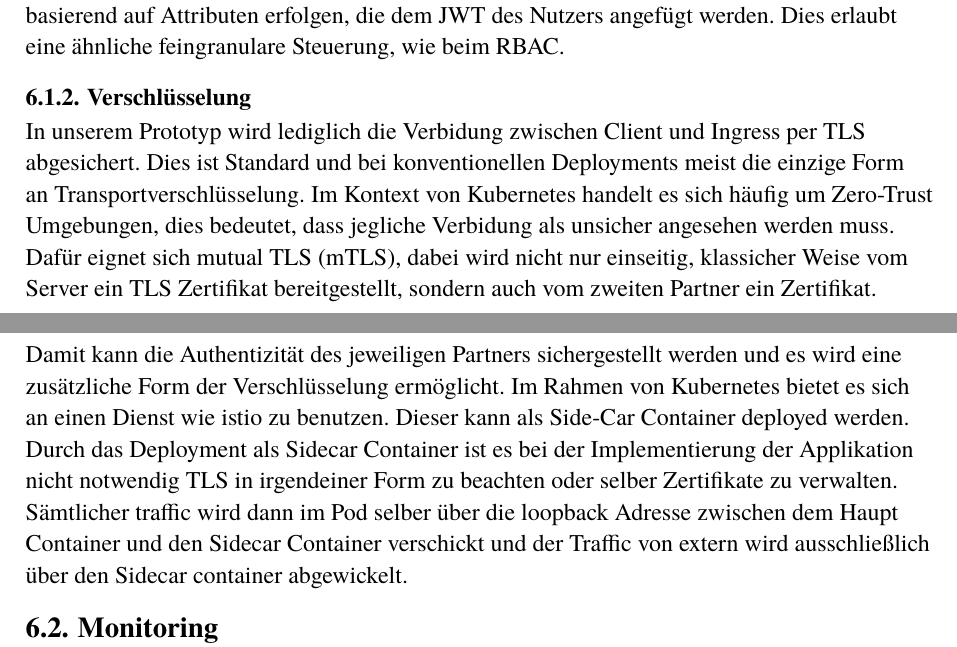
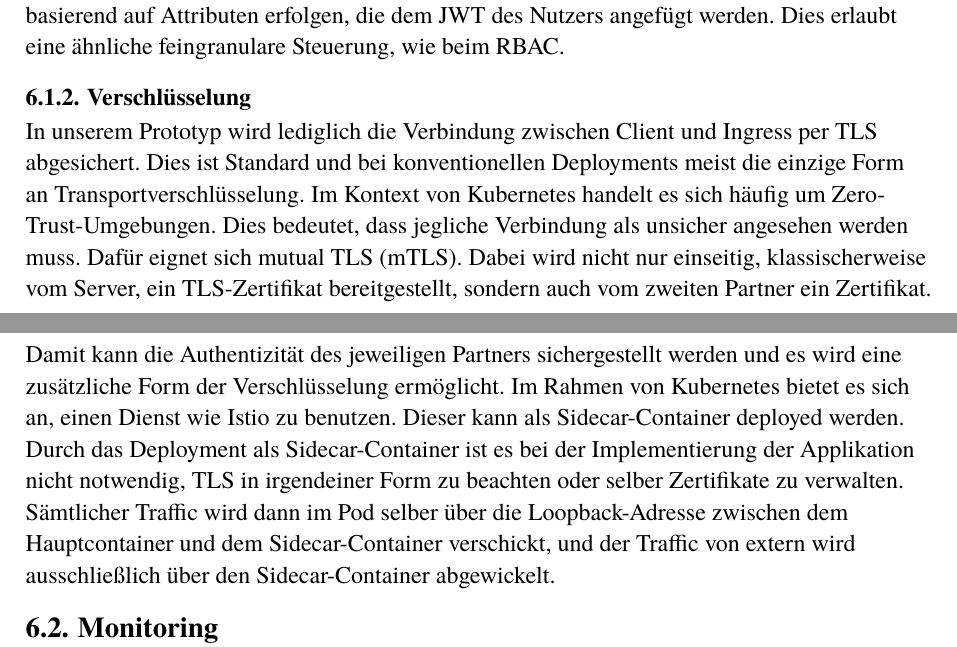
Before and after one commit to PaulTorm/acd-microservice-go, a Typst document (paper/main.typ): two parts of pages 13 and 14 of 15, joined at a grey line, cut so that both start at the same text. Compiled offline with Typst 0.15.

Commit message:
Weißer hintergrund, Grammar

```diff
--- a/paper/main.typ
+++ b/paper/main.typ
@@ -398,14 +398,16 @@ bestimmte Operationen auf bestimmten Ressourcen ausführen dürfen. Alternativ k
 die dem JWT des Nutzers angefügt werden. Dies erlaubt eine ähnliche feingranulare Steuerung, wie beim RBAC.
 
 === Verschlüsselung
-In unserem Prototyp wird lediglich die Verbidung zwischen Client und Ingress per TLS abgesichert. Dies ist Standard und bei konventionellen Deployments
-meist die einzige Form an Transportverschlüsselung. Im Kontext von Kubernetes handelt es sich häufig um Zero-Trust Umgebungen, dies bedeutet, dass jegliche
-Verbidung als unsicher angesehen werden muss. Dafür eignet sich mutual TLS (mTLS), dabei wird nicht nur einseitig, klassicher Weise vom Server ein TLS Zertifikat
-bereitgestellt, sondern auch vom zweiten Partner ein Zertifikat. Damit kann die Authentizität des jeweiligen Partners sichergestellt werden und es wird
-eine zusätzliche Form der Verschlüsselung ermöglicht. Im Rahmen von Kubernetes bietet es sich an einen Dienst wie istio zu benutzen. Dieser kann als Side-Car Container deployed werden.
-Durch das Deployment als Sidecar Container ist es bei der Implementierung der Applikation nicht notwendig TLS in irgendeiner Form zu beachten oder selber Zertifikate zu verwalten.
-Sämtlicher traffic wird dann im Pod selber über die loopback Adresse zwischen dem Haupt Container und den Sidecar Container verschickt und der Traffic
-von extern wird ausschließlich über den Sidecar container abgewickelt.
+In unserem Prototyp wird lediglich die Verbindung zwischen Client und Ingress per TLS abgesichert. Dies ist Standard und bei konventionellen Deployments
+meist die einzige Form an Transportverschlüsselung. Im Kontext von Kubernetes handelt es sich häufig um Zero-Trust-Umgebungen. Dies bedeutet, dass
+jegliche Verbindung als unsicher angesehen werden muss. Dafür eignet sich mutual TLS (mTLS). Dabei wird nicht nur einseitig, klassischerweise vom
+Server, ein TLS-Zertifikat bereitgestellt, sondern auch vom zweiten Partner ein Zertifikat. Damit kann die Authentizität des jeweiligen Partners
+sichergestellt werden und es wird eine zusätzliche Form der Verschlüsselung ermöglicht. Im Rahmen von Kubernetes bietet es sich an, einen Dienst
+wie Istio zu benutzen. Dieser kann als Sidecar-Container deployed werden. Durch das Deployment als Sidecar-Container ist es bei der Implementierung
+der Applikation nicht notwendig, TLS in irgendeiner Form zu beachten oder selber Zertifikate zu verwalten. Sämtlicher Traffic wird dann im Pod selber
+über die Loopback-Adresse zwischen dem Hauptcontainer und dem Sidecar-Container verschickt, und der Traffic von extern wird ausschließlich über den
+Sidecar-Container abgewickelt.
+
 
 == Monitoring
 Verteilte Microservice-Architekturen erfordern eine umfassende Überwachung, um Verfügbarkeit, Stabilität und Fehlertoleranz
```
Also changed, not shown: paper/diagrams/k8s-svc-relations.png.
